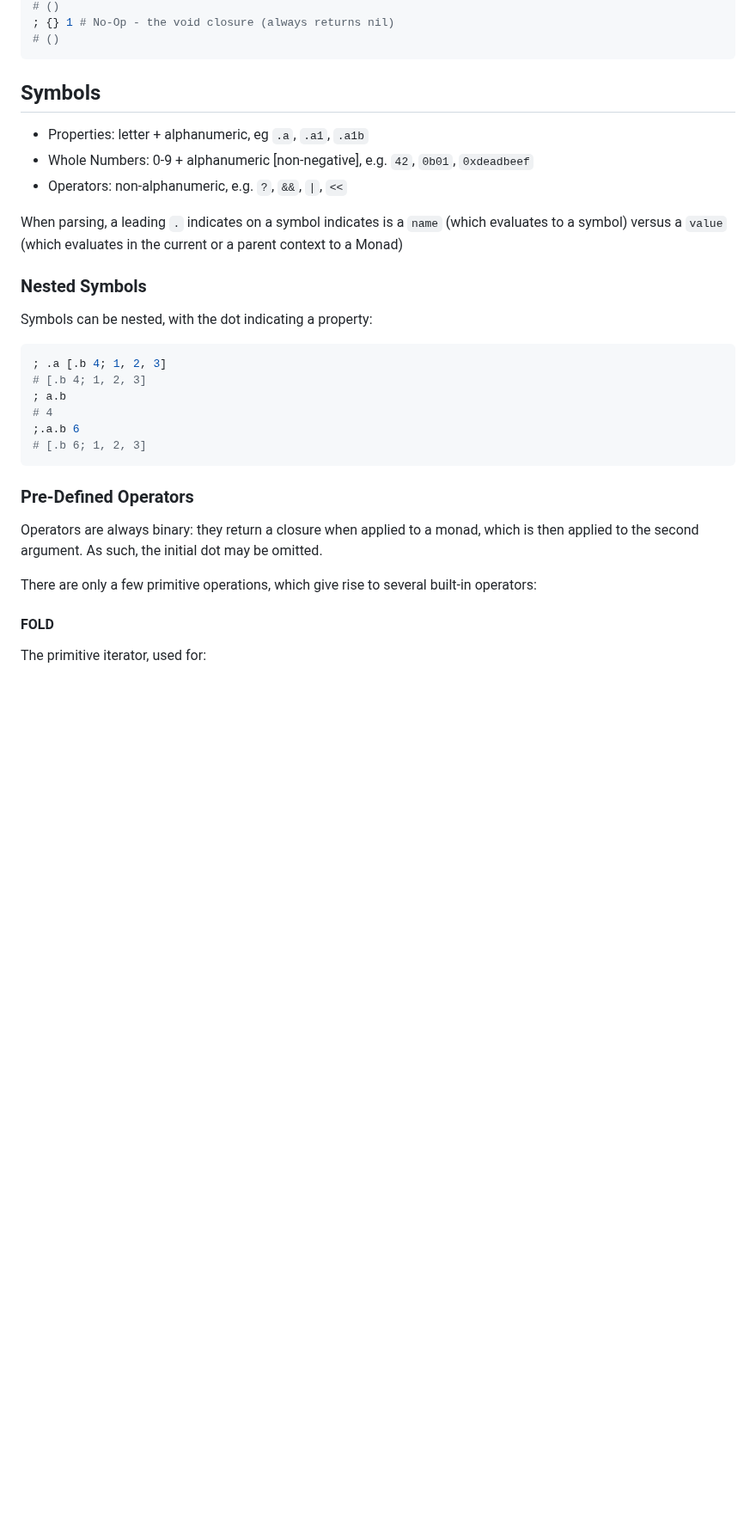
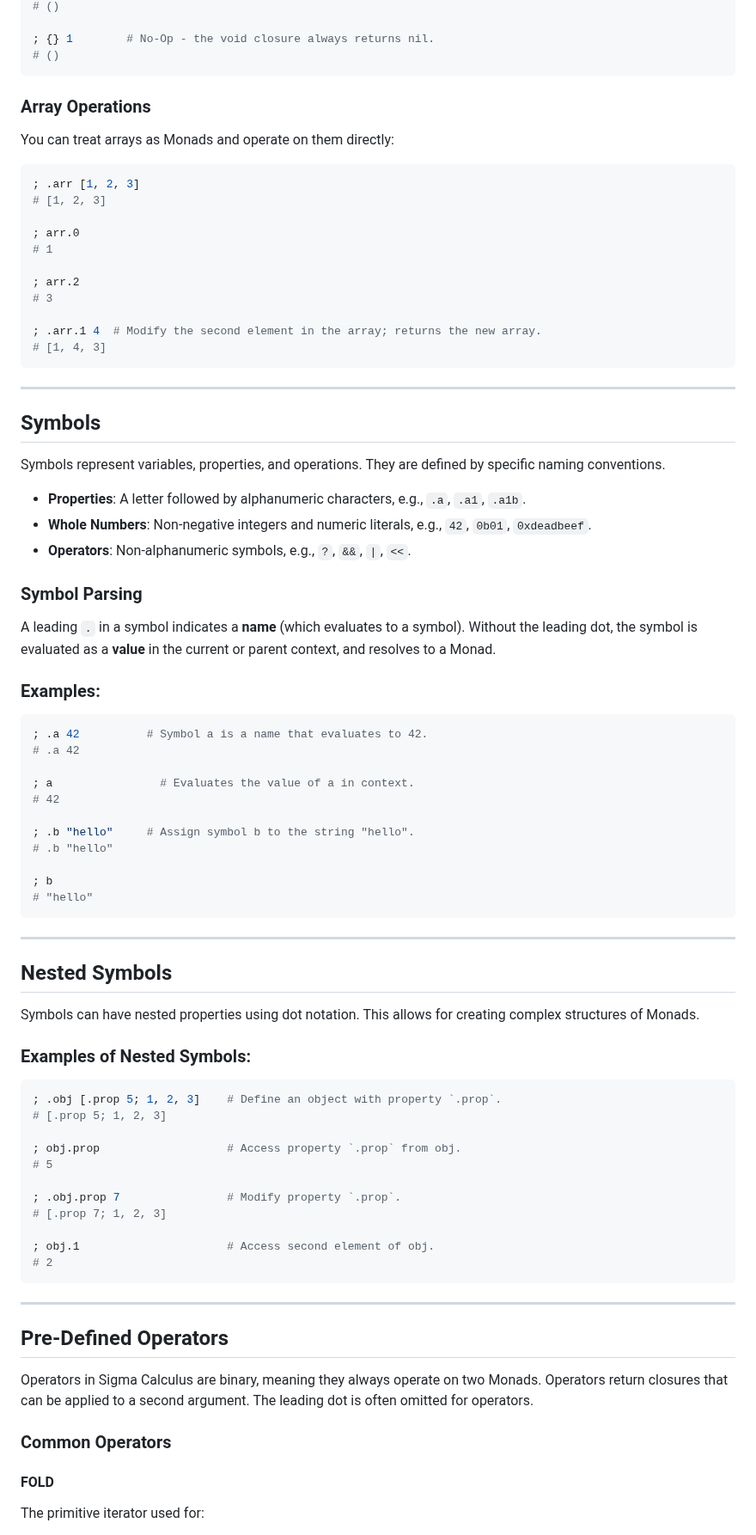
Before and after one commit to TheSwanFactory/hclang, a Markdown page: doc/wisdom/sigma.md, the part around one of its changes. Shown at 86% size. GitHub-like rendering; blank space fills up the shorter version.

````diff
--- a/doc/wisdom/sigma.md
+++ b/doc/wisdom/sigma.md
@@ -54,36 +85,89 @@ All grouping constructors and whole numbers are monads:
 # ()
-; {} 1 # No-Op - the void closure (always returns nil)
+
+; {} 1        # No-Op - the void closure always returns nil.
 # ()
 ```
 
+### Array Operations
+
+You can treat arrays as Monads and operate on them directly:
+
+```sh
+; .arr [1, 2, 3]
+# [1, 2, 3]
+
+; arr.0
+# 1
+
+; arr.2
+# 3
+
+; .arr.1 4  # Modify the second element in the array; returns the new array.
+# [1, 4, 3]
+```
+
+---
+
 ## Symbols
 
-- Properties: letter + alphanumeric, eg `.a`, `.a1`, `.a1b`
-- Whole Numbers: 0-9 + alphanumeric [non-negative], e.g. `42`, `0b01`, `0xdeadbeef`
-- Operators: non-alphanumeric, e.g. `?`, `&&`, `|`, `<<`
+Symbols represent variables, properties, and operations. They are defined by specific naming conventions.
 
-When parsing, a leading `.` indicates on a symbol indicates is a `name` (which evaluates to a symbol) versus a `value` (which evaluates in the current or a parent context to a Monad)
+- **Properties**: A letter followed by alphanumeric characters, e.g., `.a`, `.a1`, `.a1b`.
+- **Whole Numbers**: Non-negative integers and numeric literals, e.g., `42`, `0b01`, `0xdeadbeef`.
+- **Operators**: Non-alphanumeric symbols, e.g., `?`, `&&`, `|`, `<<`.
 
-### Nested Symbols
+### Symbol Parsing
 
-Symbols can be nested, with the dot indicating a property:
+A leading `.` in a symbol indicates a **name** (which evaluates to a symbol). Without the leading dot, the symbol is evaluated as a **value** in the current or parent context, and resolves to a Monad.
+
+### Examples:
 
 ```sh
-; .a [.b 4; 1, 2, 3]
-# [.b 4; 1, 2, 3]
-; a.b
-# 4
-;.a.b 6
-# [.b 6; 1, 2, 3]
+; .a 42          # Symbol a is a name that evaluates to 42.
+# .a 42
+
+; a                # Evaluates the value of a in context.
+# 42
+
+; .b "hello"     # Assign symbol b to the string "hello".
+# .b "hello"
+
+; b
+# "hello"
 ```
 
-### Pre-Defined Operators
+---
 
-Operators are always binary: they return a closure when applied to a monad, which is then applied to the second argument. As such, the initial dot may be omitted.
+## Nested Symbols
 
-There are only a few primitive operations, which give rise to several built-in operators:
+Symbols can have nested properties using dot notation. This allows for creating complex structures of Monads.
+
+### Examples of Nested Symbols:
+
+```sh
+; .obj [.prop 5; 1, 2, 3]    # Define an object with property `.prop`.
+# [.prop 5; 1, 2, 3]
+
+; obj.prop                   # Access property `.prop` from obj.
+# 5
+
+; .obj.prop 7                # Modify property `.prop`.
+# [.prop 7; 1, 2, 3]
+
+; obj.1                      # Access second element of obj.
+# 2
+```
+
+---
+
+## Pre-Defined Operators
+
+Operators in Sigma Calculus are binary, meaning they always operate on two Monads. Operators return closures that can be applied to a second argument. The leading dot is often omitted for operators.
+
+### Common Operators
+
 
 #### FOLD
 
-The primitive iterator, used for:
+The primitive iterator used for:
 
````
Also changed, not shown: other parts of doc/wisdom/sigma.md (+117 -48 lines).
